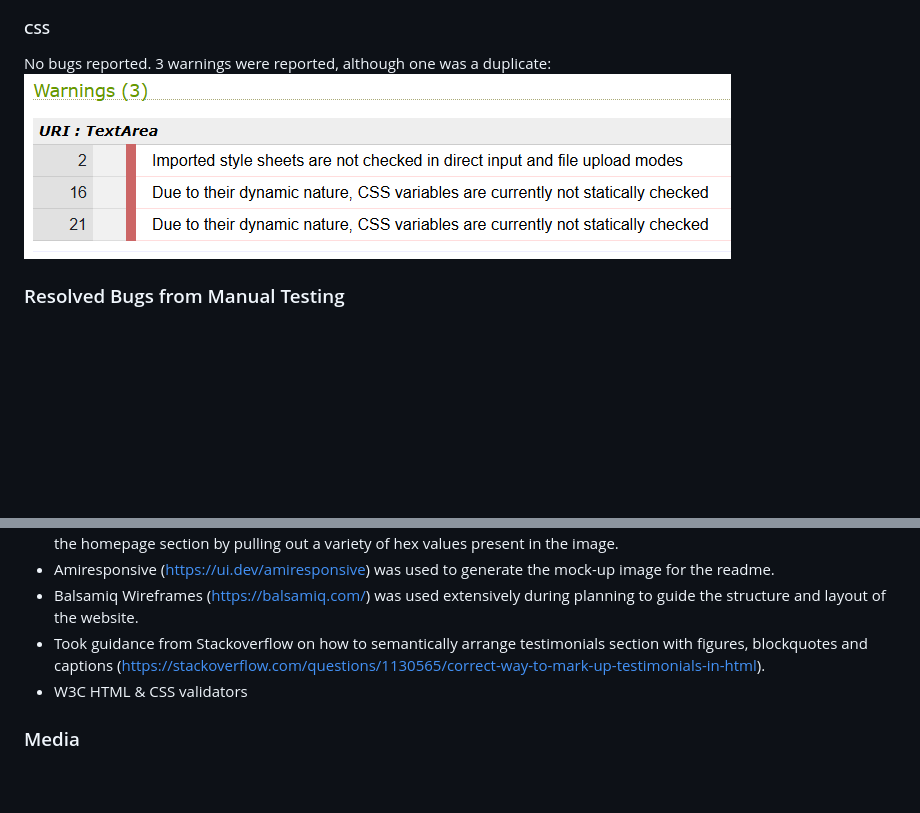
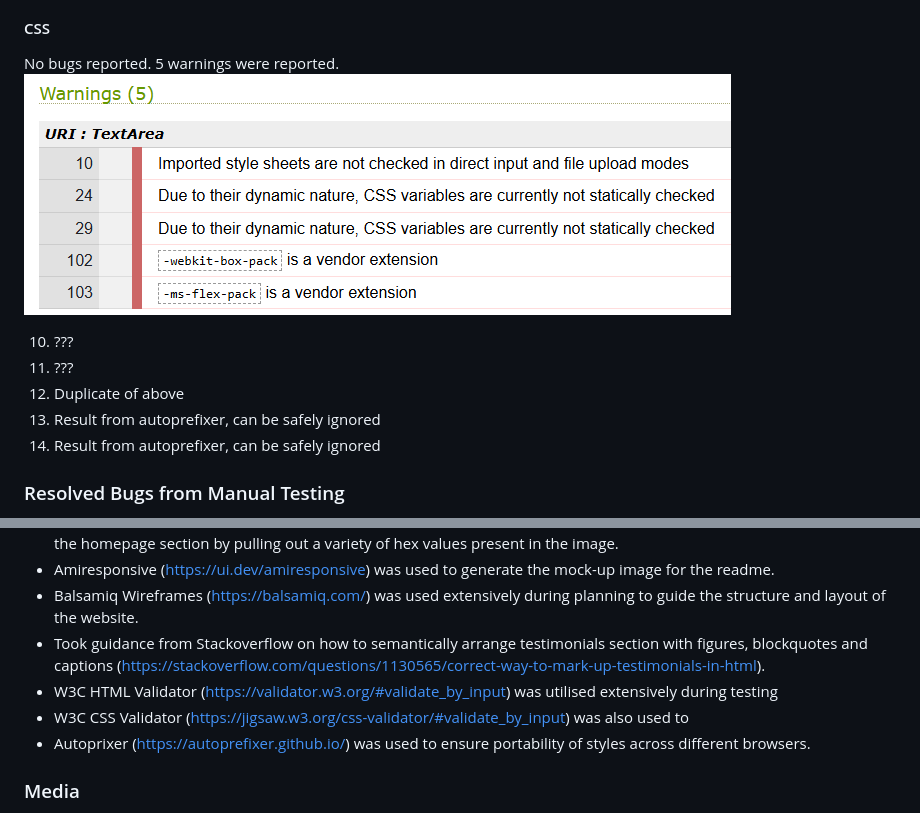
Before and after one commit to DTT2411/CI-Portfolio-Project-1, a Markdown page: README.md, 2 parts joined by grey strips. Rendered like a GitHub page; pictures changed too: assets/screenshots/screenshot-css-warnings.png; blank space fills up the shorter version.

Commit message:
Amended readme file with additional info on CSS testing and warnings from validator

```diff
--- a/README.md
+++ b/README.md
@@ -278,8 +278,14 @@ Both manual testing an validator testing were used to identify potential bugs an
 
 #### CSS
 No bugs reported.
-3 warnings were reported, although one was a duplicate: <br>
+5 warnings were reported.<br>
 ![CSS Warnings Screenshot](assets/screenshots/screenshot-css-warnings.png)
+
+10. ???
+24. ???
+29. Duplicate of above
+102. Result from autoprefixer, can be safely ignored
+103. Result from autoprefixer, can be safely ignored
 
 ### Resolved Bugs from Manual Testing
 - Testimonials page did not appear active on navigation bar when on the page. Simple fix by changing the element with the `active` class.
@@ -309,7 +315,9 @@ The direct link to the deployed page can be found here - https://dtt2411.github.
 - Amiresponsive (https://ui.dev/amiresponsive) was used to generate the mock-up image for the readme.
 - Balsamiq Wireframes (https://balsamiq.com/) was used extensively during planning to guide the structure and layout of the website.
 - Took guidance from Stackoverflow on how to semantically arrange testimonials section with figures, blockquotes and captions (https://stackoverflow.com/questions/1130565/correct-way-to-mark-up-testimonials-in-html).
-- W3C HTML & CSS validators
+- W3C HTML Validator (https://validator.w3.org/#validate_by_input) was utilised extensively during testing
+- W3C CSS Validator (https://jigsaw.w3.org/css-validator/#validate_by_input) was also used to
+- Autoprixer (https://autoprefixer.github.io/) was used to ensure portability of styles across different browsers.
 
 ### Media
 - Images were sourced from Pexels (https://www.pexels.com/) and Pixabay (https://pixabay.com/). All images used within the site are free-use, no royalties.
```
